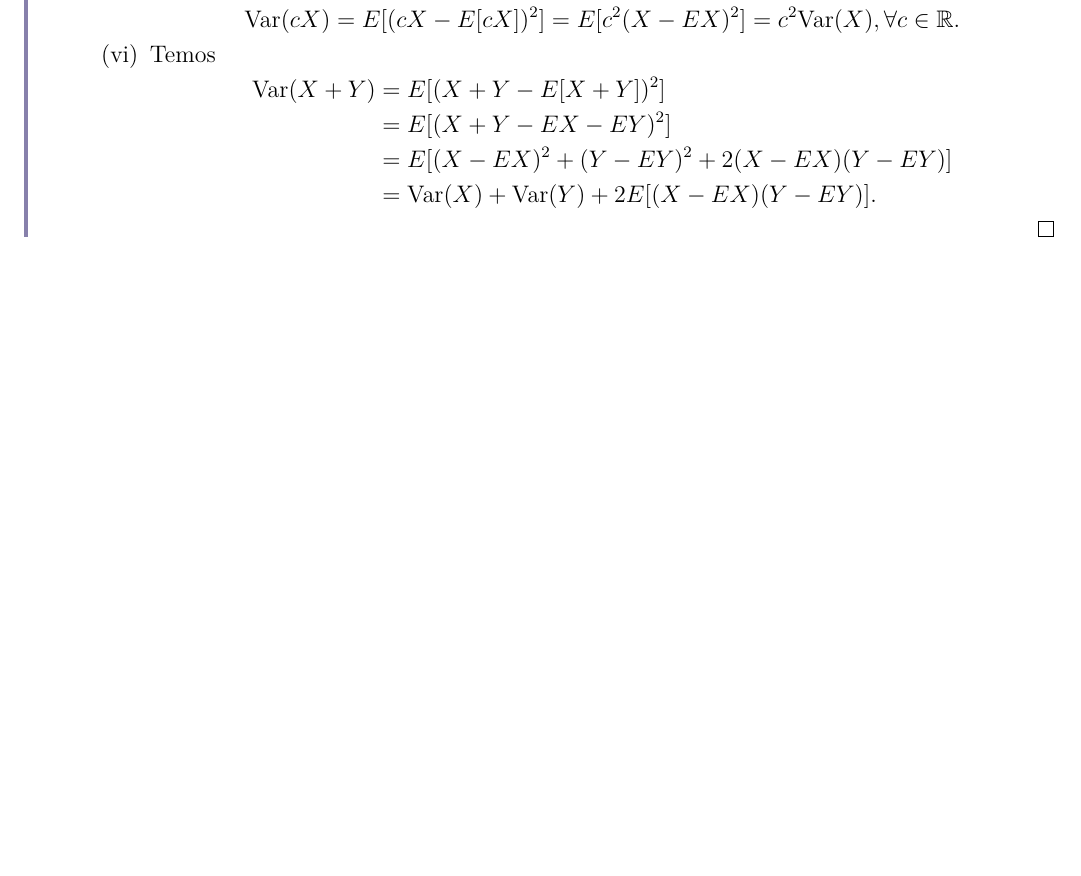
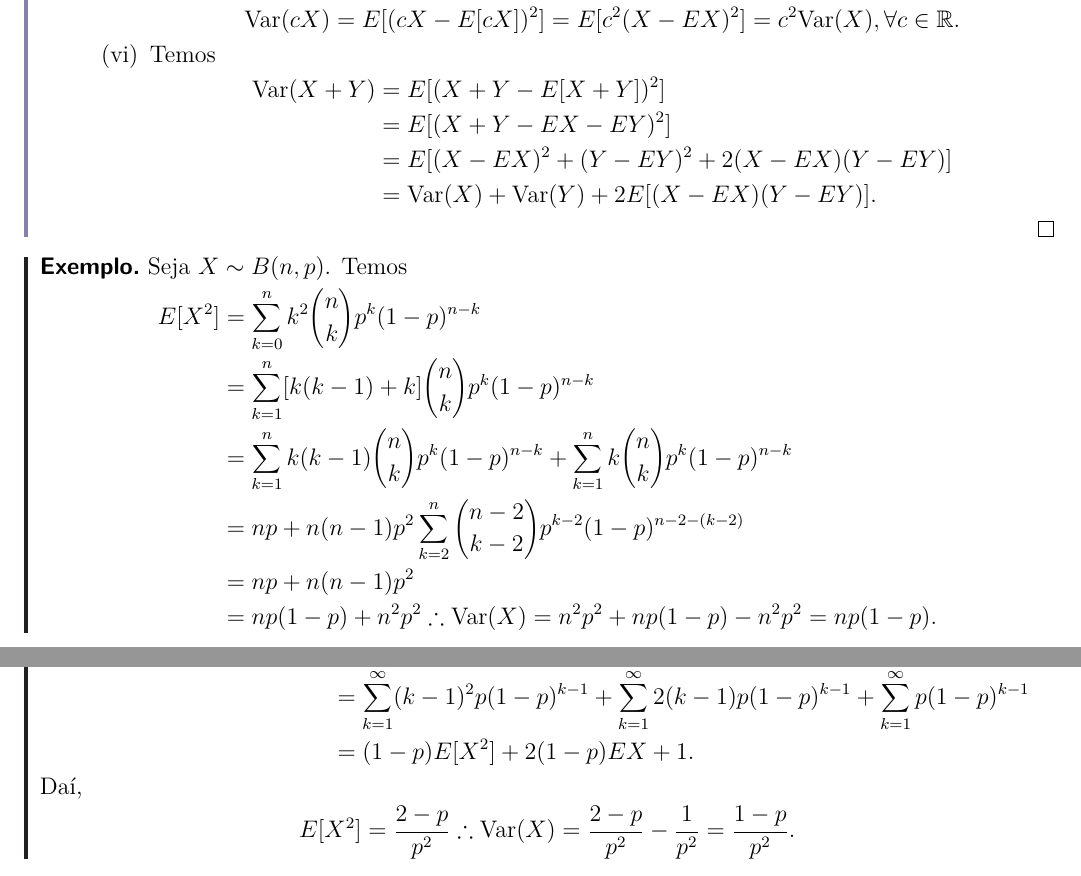
Before and after one commit to CaioTomas/Notas-CP1, a LaTeX document (Notas.tex, which reads Topico4.tex): part of page 46 of 48 before the commit and two parts of pages 46 and 47 of 49 after it, the two joined at a grey line, cut so that both start at the same text, the shorter picture padded with empty space. Compiled offline with pdfLaTeX.

Commit message:
Updates from Overleaf

```diff
--- a/Topico4.tex
+++ b/Topico4.tex
@@ -398,3 +398,14 @@ Os momentos de uma v.a. satisfazem as seguintes propriedades.
 \end{itemize}
 \end{proof}
 
+\begin{example}
+Seja $X\sim B(n,p)$. Temos
+\begin{align*}
+    E[X^2] &= \sum_{k=0}^{n}k^2\binom{n}{k}p^k(1-p)^{n-k} \\
+    &= \sum_{k=1}^{n} [k(k-1) + k]\binom{n}{k}p^k(1-p)^{n-k} \\
+    &= \sum_{k=1}^{n} k(k-1)\binom{n}{k}p^k(1-p)^{n-k} + \sum_{k=1}^{n} k\binom{n}{k}p^k(1-p)^{n-k} \\
+    &= np + n(n-1)p^2\sum_{k=2}^{n}\binom{n-2}{k-2}p^{k-2}(1-p)^{n-2 - (k-2)} \\
+    &= np + n(n-1)p^2 \\
+    &= np(1-p) + n^2p^2 \therefore \Var(X) = n^2p^2 + np(1-p) - n^2p^2 = np(1-p).
+\end{align*}
+\end{example}
@@ -401,3 +416,16 @@ Os momentos de uma v.a. satisfazem as seguintes propriedades.
+    E[X^2] = \sum_{k=1}^{\infty} k^2 p(1-p)^{k-1} &= p\sum_{k=1}^{\infty} [(k-1)+1]^2 (1-p)^{k-1} \\
+    &= \sum_{k=1}^{\infty} (k-1)^2 p(1-p)^{k-1} + \sum_{k=1}^{\infty} 2(k-1)p(1-p)^{k-1} + \sum_{k=1}^{\infty} p(1-p)^{k-1} \\
+    &= (1-p)E[X^2] + 2(1-p)EX + 1.
+\end{align*}
+Daí,
+\begin{align*}
+    E[X^2] = \frac{2-p}{p^2} \therefore \Var(X) = \frac{2-p}{p^2} - \frac{1}{p^2} = \frac{1-p}{p^2}.
+\end{align*}
+\end{example}
+
+\subsubsection{Covariância}
+
+\subsubsection{Coeficiente de correlação}
 
 
 \end{document}
```
Also changed, not shown: Topico4.tex (4 more changed lines).
